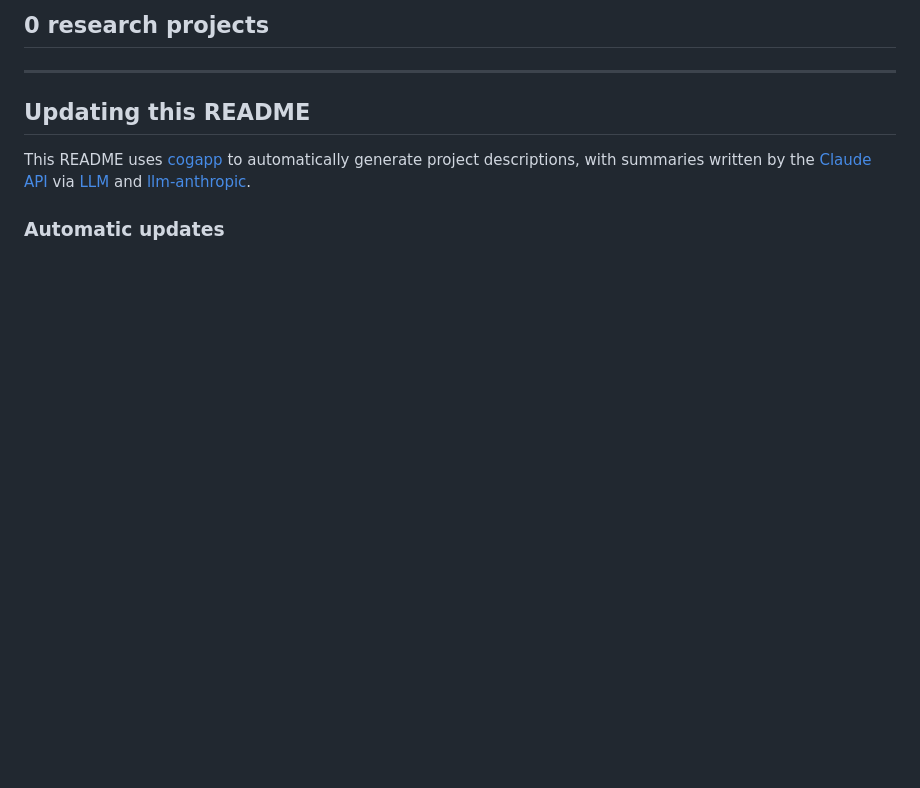
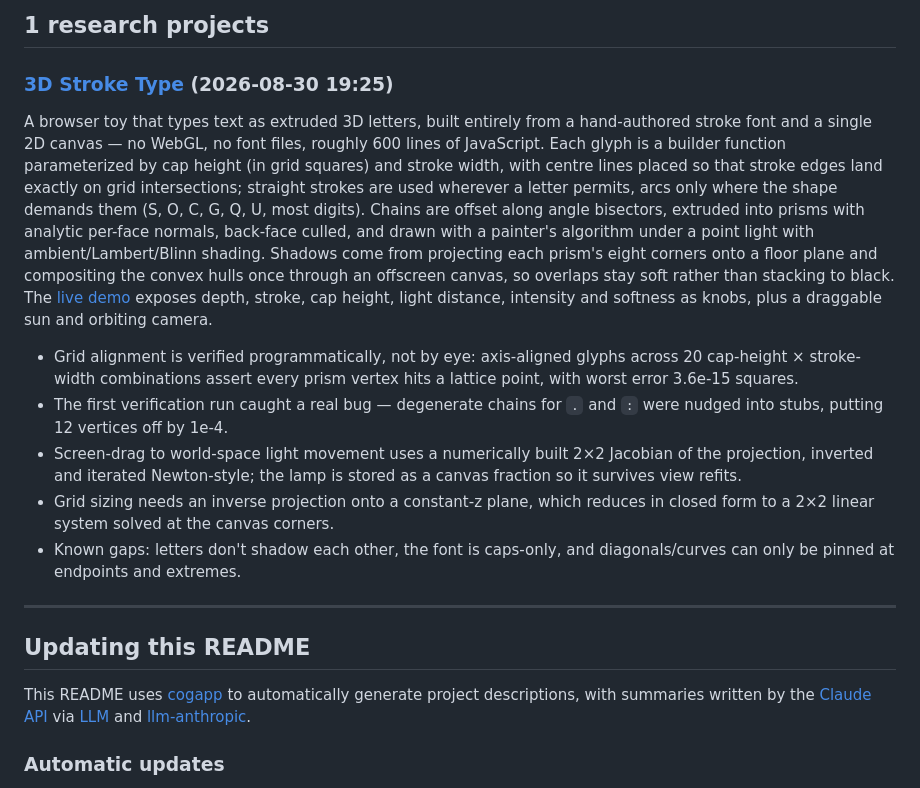
Before and after one commit to etoulas/research, a Markdown page: README.md, the part around the change. Rendered like a GitHub page; blank space fills up the shorter version.

Commit message:
Auto-update README with cogapp

```diff
--- a/README.md
+++ b/README.md
@@ -183,7 +183,17 @@ for dirname, _ in subdirs_with_dates:
             readme_path.write_text('\n'.join(new_lines))
 
 ]]]-->
-## 0 research projects
+## 1 research projects
+
+### [3D Stroke Type](https://github.com/etoulas/research/tree/main/3d-text-lighting#readme) (2026-08-30 19:25)
+
+A browser toy that types text as extruded 3D letters, built entirely from a hand-authored stroke font and a single 2D canvas — no WebGL, no font files, roughly 600 lines of JavaScript. Each glyph is a builder function parameterized by cap height (in grid squares) and stroke width, with centre lines placed so that stroke edges land exactly on grid intersections; straight strokes are used wherever a letter permits, arcs only where the shape demands them (S, O, C, G, Q, U, most digits). Chains are offset along angle bisectors, extruded into prisms with analytic per-face normals, back-face culled, and drawn with a painter's algorithm under a point light with ambient/Lambert/Blinn shading. Shadows come from projecting each prism's eight corners onto a floor plane and compositing the convex hulls once through an offscreen canvas, so overlaps stay soft rather than stacking to black. The [live demo](https://etoulas.github.io/research/3d-text-lighting/) exposes depth, stroke, cap height, light distance, intensity and softness as knobs, plus a draggable sun and orbiting camera.
+
+- Grid alignment is verified programmatically, not by eye: axis-aligned glyphs across 20 cap-height × stroke-width combinations assert every prism vertex hits a lattice point, with worst error 3.6e-15 squares.
+- The first verification run caught a real bug — degenerate chains for `.` and `:` were nudged into stubs, putting 12 vertices off by 1e-4.
+- Screen-drag to world-space light movement uses a numerically built 2×2 Jacobian of the projection, inverted and iterated Newton-style; the lamp is stored as a canvas fraction so it survives view refits.
+- Grid sizing needs an inverse projection onto a constant-z plane, which reduces in closed form to a 2×2 linear system solved at the canvas corners.
+- Known gaps: letters don't shadow each other, the font is caps-only, and diagonals/curves can only be pinned at endpoints and extremes.
 
 <!--[[[end]]]-->
 
```
Also changed, not shown: 3d-text-lighting/README.md (+5 -0 lines), 3d-text-lighting/_summary.md (added, +7 -0 lines).
